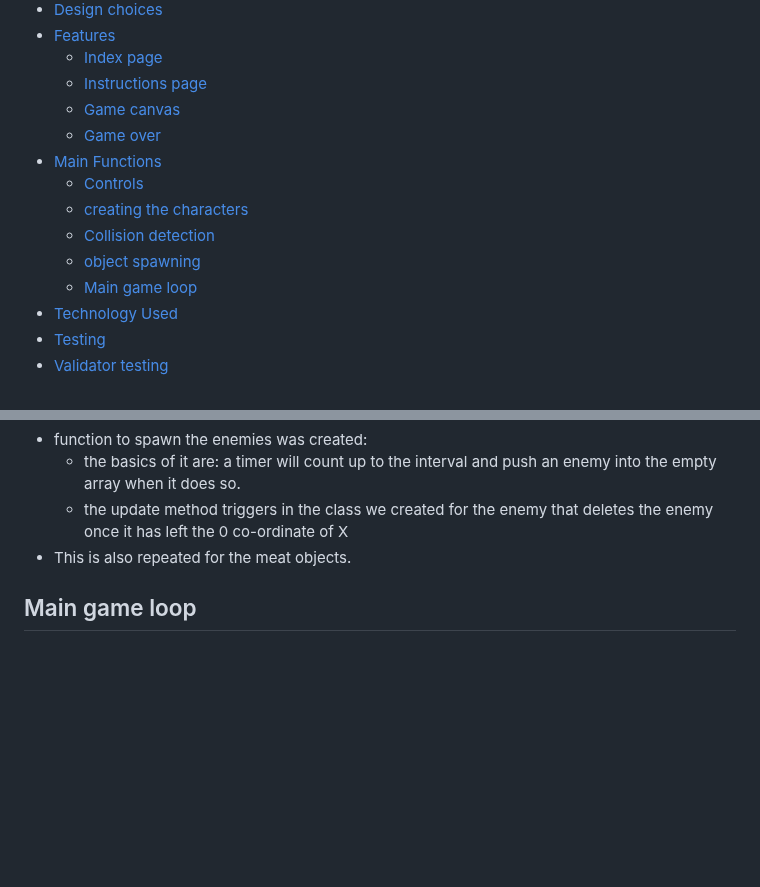
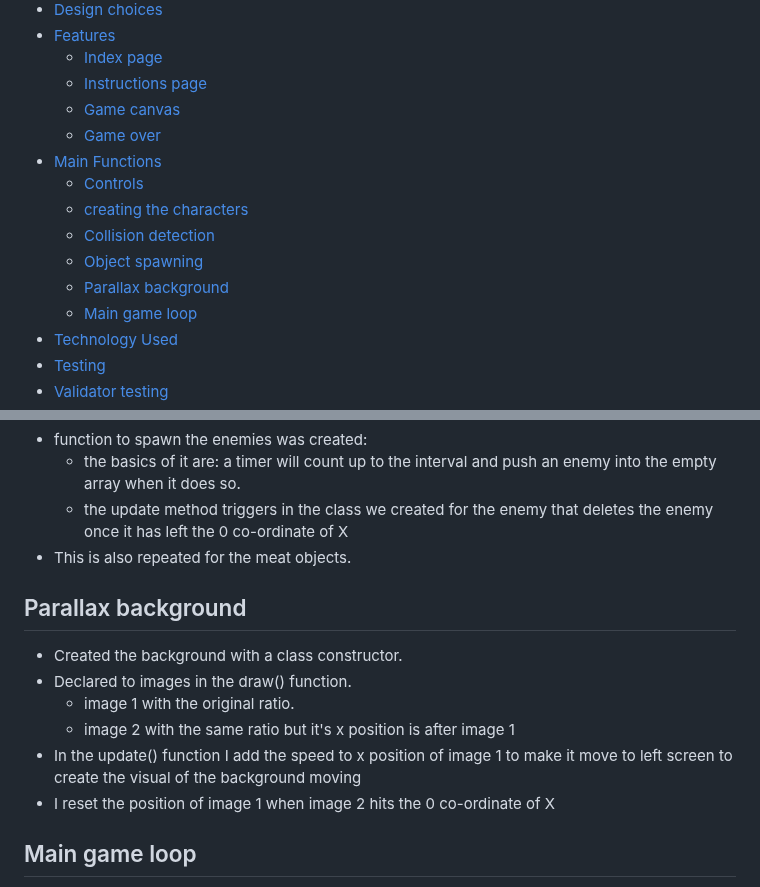
Before and after one commit to LiamEdwards931/JavascriptProject, a Markdown page: README.md, 2 parts joined by grey strips. Drawn GitHub-style; blank space fills up the shorter version.

Commit message:
add parralax background to README

```diff
--- a/README.md
+++ b/README.md
@@ -28,7 +28,8 @@ The final project that is stored on gitHub is located [here](https://liamedwards
   - [Controls](#controls)
   - [creating the characters](#creating-the-characters)
   - [Collision detection](#collision-detection)
-  - [object spawning](#object-spawning)
+  - [Object spawning](#object-spawning)
+  - [Parallax background](#parallax-background)
   - [Main game loop](#main-game-loop)
 - [Technology Used](#technology-used)
 - [Testing](#testing)
@@ -230,6 +231,15 @@ The instruction page has the main purpose of the game in the middle of the page
   - the update method triggers in the class we created for the enemy that deletes the enemy once it has left the 0 co-ordinate of X
 - This is also repeated for the meat objects.
 
+## Parallax background
+
+- Created the background with a class constructor.
+- Declared to images in the draw() function.
+    - image 1 with the original ratio.
+    - image 2 with the same ratio but it's x position is after image 1
+- In the update() function I add the speed to x position of image 1 to make it move to left screen to create the visual of the background moving
+- I reset the position of image 1 when image 2 hits the 0 co-ordinate of X
+
 ## Main game loop
 
 - The main game loop has all the draw(), update() methods
```
Also changed, not shown: other parts of README.md (+1 -1 lines).
